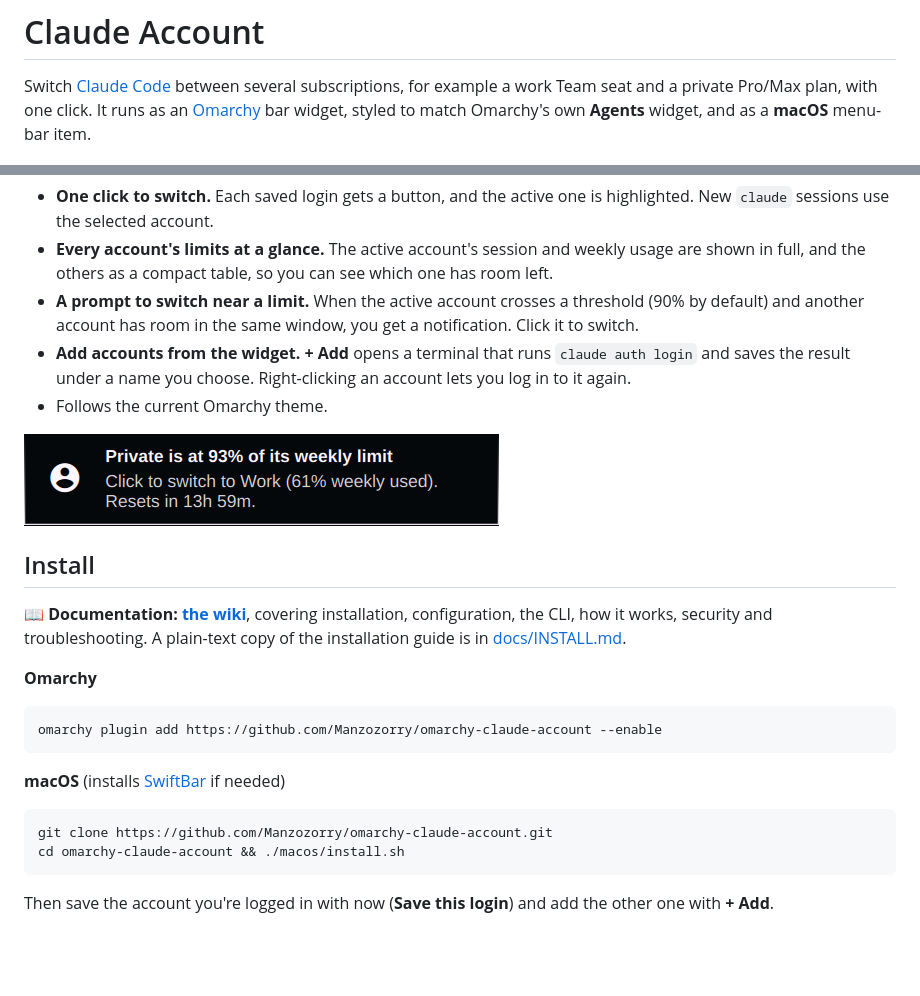
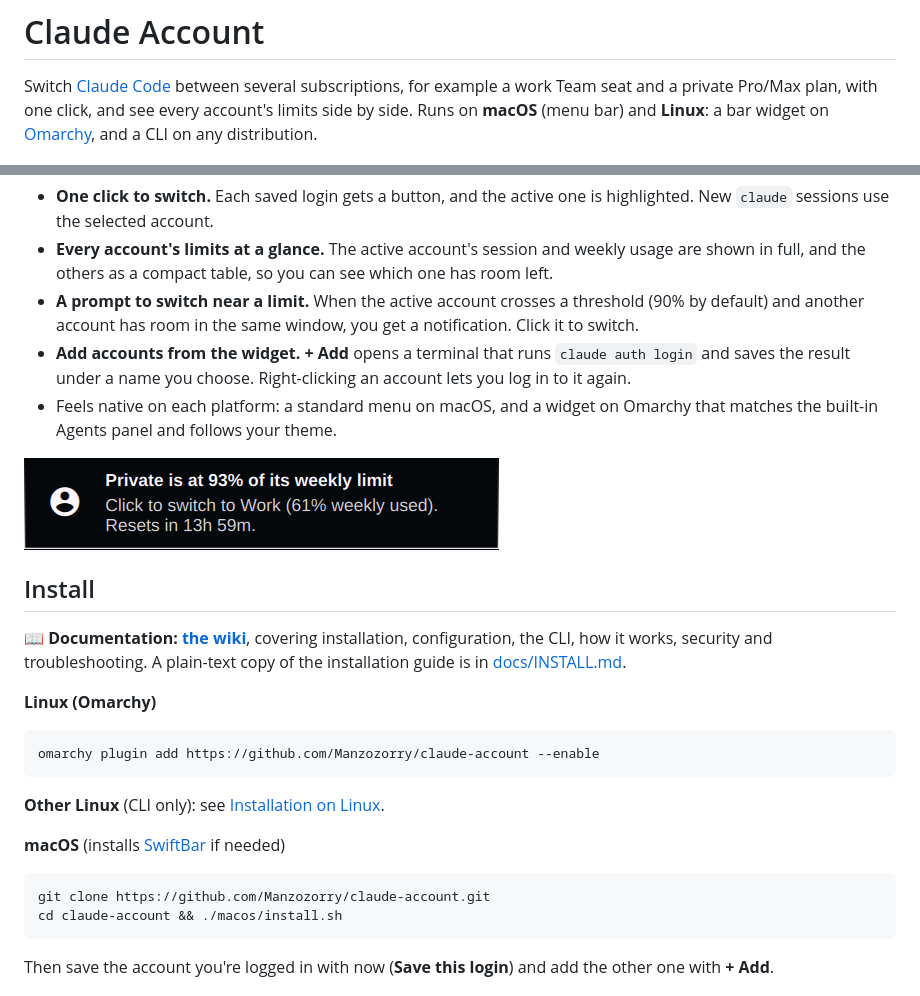
Before and after one commit to Manzozorry/claude-seats, a Markdown page: README.md, 2 parts joined by grey strips. Rendered like a GitHub page; blank space fills up the shorter version.

Commit message:
Rebrand as a cross-platform tool: rename repo to claude-account
Co-Authored-By: Claude Opus 5.5 <noreply@anthropic.com>

````diff
--- a/README.md
+++ b/README.md
@@ -2,8 +2,9 @@
 
 Switch [Claude Code](https://claude.com/claude-code) between several
 subscriptions, for example a work Team seat and a private Pro/Max plan, with
-one click. It runs as an [Omarchy](https://omarchy.org/) bar widget, styled to
-match Omarchy's own **Agents** widget, and as a **macOS** menu-bar item.
+one click, and see every account's limits side by side. Runs on **macOS** (menu
+bar) and **Linux**: a bar widget on [Omarchy](https://omarchy.org/), and a CLI
+on any distribution.
 
 ![Preview](preview.png)
 
@@ -20,7 +21,8 @@ match Omarchy's own **Agents** widget, and as a **macOS** menu-bar item.
 - **Add accounts from the widget.** **+ Add** opens a terminal that runs
   `claude auth login` and saves the result under a name you choose.
   Right-clicking an account lets you log in to it again.
-- Follows the current Omarchy theme.
+- Feels native on each platform: a standard menu on macOS, and a widget on
+  Omarchy that matches the built-in Agents panel and follows your theme.
 
 ![Alert](screenshots/alert.png)
 
@@ -31,17 +33,20 @@ installation, configuration, the CLI, how it works, security and
 troubleshooting. A plain-text copy of the installation guide is in
 [docs/INSTALL.md](docs/INSTALL.md).
 
-**Omarchy**
+**Linux (Omarchy)**
 
 ```bash
-omarchy plugin add https://github.com/Manzozorry/omarchy-claude-account --enable
+omarchy plugin add https://github.com/Manzozorry/claude-account --enable
 ```
+
+**Other Linux** (CLI only): see
+[Installation on Linux](https://github.com/Manzozorry/claude-account/wiki/Installation-on-Linux#other-distributions).
 
 **macOS** (installs [SwiftBar](https://swiftbar.app) if needed)
 
 ```bash
-git clone https://github.com/Manzozorry/omarchy-claude-account.git
-cd omarchy-claude-account && ./macos/install.sh
+git clone https://github.com/Manzozorry/claude-account.git
+cd claude-account && ./macos/install.sh
 ```
 
 Then save the account you're logged in with now (**Save this login**) and add
````
Also changed, not shown: other parts of README.md (+1 -1 lines), docs/INSTALL.md (+5 -5 lines).
